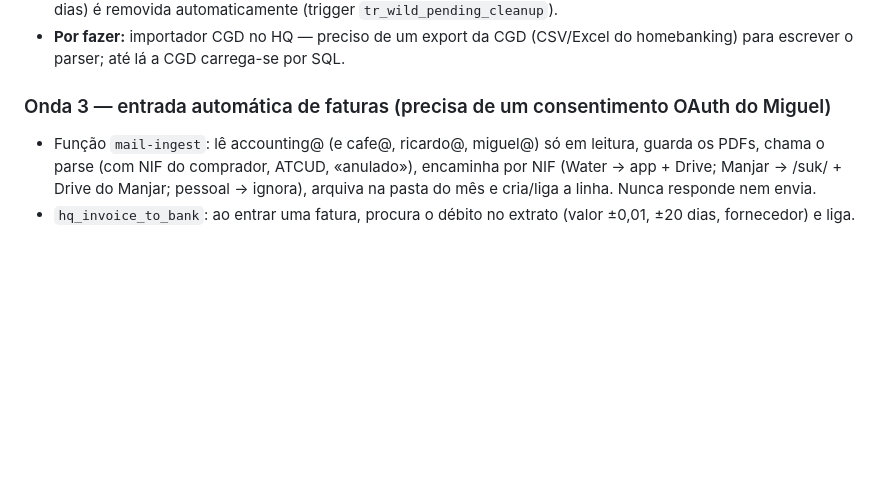
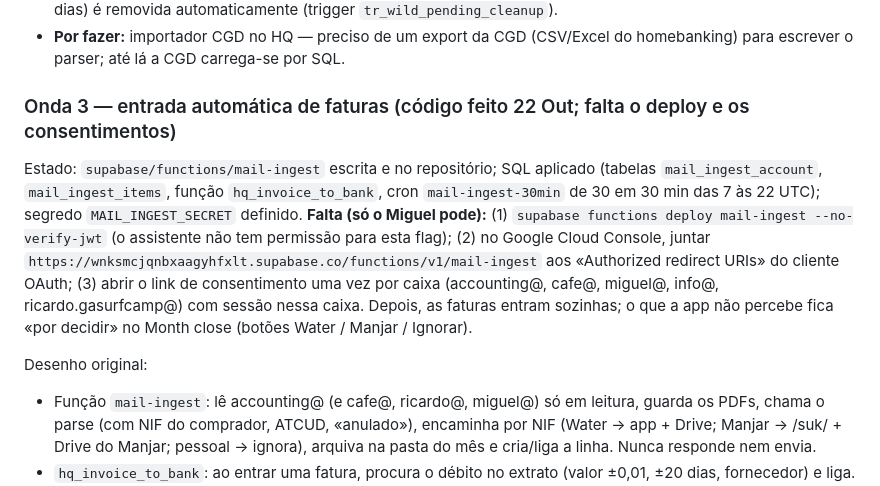
Before and after one commit to Gotadaguasurf/Gotadaguasurf, a Markdown page: gotadagua-deploy-clean/docs/PLANO-interface-e-automacao.md, the part around the change. Rendered like a GitHub page; blank space fills up the shorter version.

Commit message:
docs: plano — estado da onda 3
Co-Authored-By: Claude Fable 5.1 <noreply@anthropic.com>

```diff
--- a/gotadagua-deploy-clean/docs/PLANO-interface-e-automacao.md
+++ b/gotadagua-deploy-clean/docs/PLANO-interface-e-automacao.md
@@ -41,7 +41,10 @@ Resultado da pesquisa (três auditorias: rotina diária, estrutura da app, fonte
 - Quando uma fatura «Wild · …» entra no HQ, a linha «[pending HQ invoice]» da Wild com o mesmo valor (±14 dias) é removida automaticamente (trigger `tr_wild_pending_cleanup`).
 - **Por fazer:** importador CGD no HQ — preciso de um export da CGD (CSV/Excel do homebanking) para escrever o parser; até lá a CGD carrega-se por SQL.
 
-### Onda 3 — entrada automática de faturas (precisa de um consentimento OAuth do Miguel)
+### Onda 3 — entrada automática de faturas (código feito 22 Out; falta o deploy e os consentimentos)
+Estado: `supabase/functions/mail-ingest` escrita e no repositório; SQL aplicado (tabelas `mail_ingest_account`, `mail_ingest_items`, função `hq_invoice_to_bank`, cron `mail-ingest-30min` de 30 em 30 min das 7 às 22 UTC); segredo `MAIL_INGEST_SECRET` definido. **Falta (só o Miguel pode):** (1) `supabase functions deploy mail-ingest --no-verify-jwt` (o assistente não tem permissão para esta flag); (2) no Google Cloud Console, juntar `https://wnksmcjqnbxaagyhfxlt.supabase.co/functions/v1/mail-ingest` aos «Authorized redirect URIs» do cliente OAuth; (3) abrir o link de consentimento uma vez por caixa (accounting@, cafe@, miguel@, info@, ricardo.gasurfcamp@) com sessão nessa caixa. Depois, as faturas entram sozinhas; o que a app não percebe fica «por decidir» no Month close (botões Water / Manjar / Ignorar).
+
+Desenho original:
 - Função `mail-ingest`: lê accounting@ (e cafe@, ricardo@, miguel@) só em leitura, guarda os PDFs, chama o parse (com NIF do comprador, ATCUD, «anulado»), encaminha por NIF (Water → app + Drive; Manjar → /suk/ + Drive do Manjar; pessoal → ignora), arquiva na pasta do mês e cria/liga a linha. Nunca responde nem envia.
 - `hq_invoice_to_bank`: ao entrar uma fatura, procura o débito no extrato (valor ±0,01, ±20 dias, fornecedor) e liga. Contrário do `hq_bank_to_expenses`.
 - `drive-sync` refeito para as pastas do mês (renomear + ligar/criar), com a lista de categorias atual, e ligado com o segredo certo.
```
